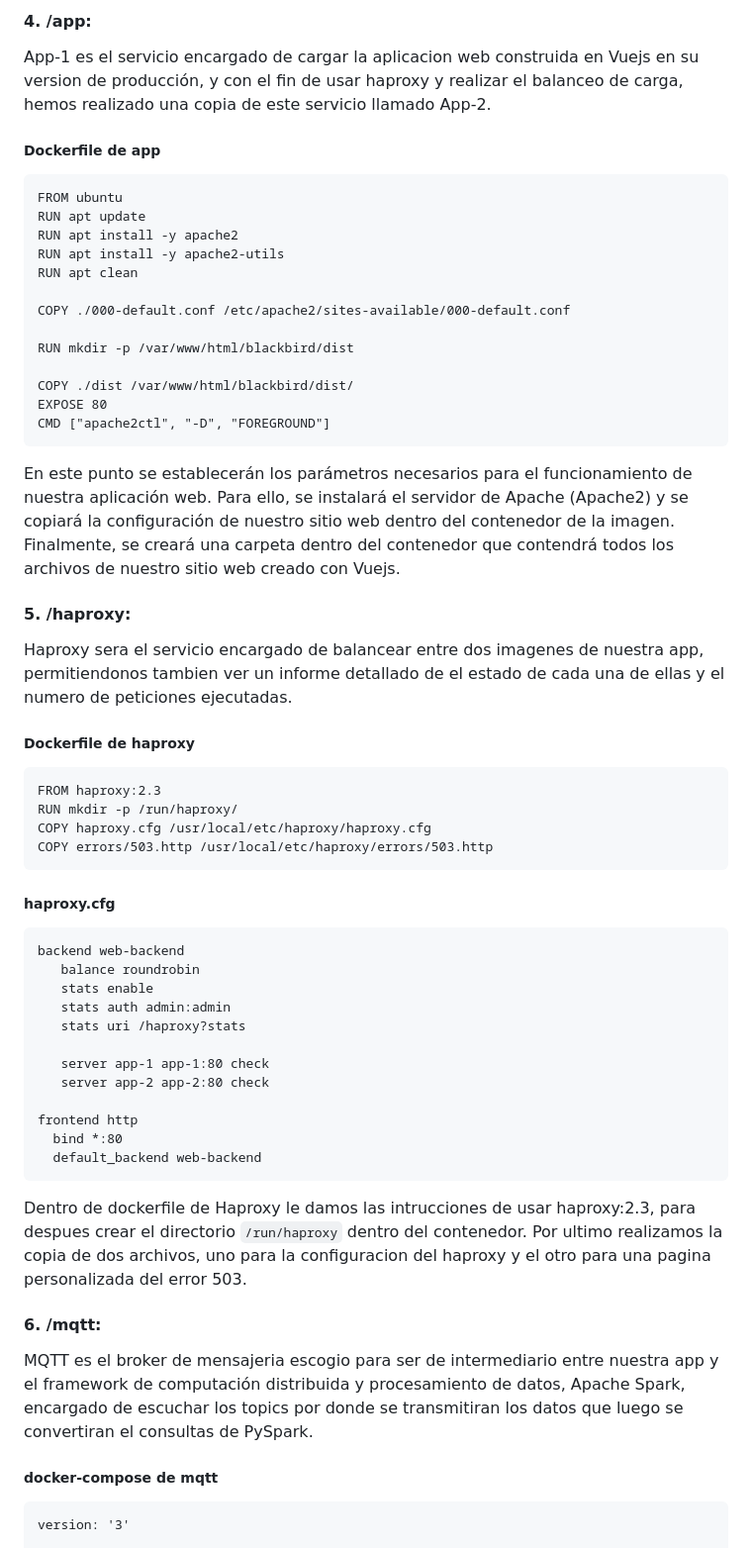
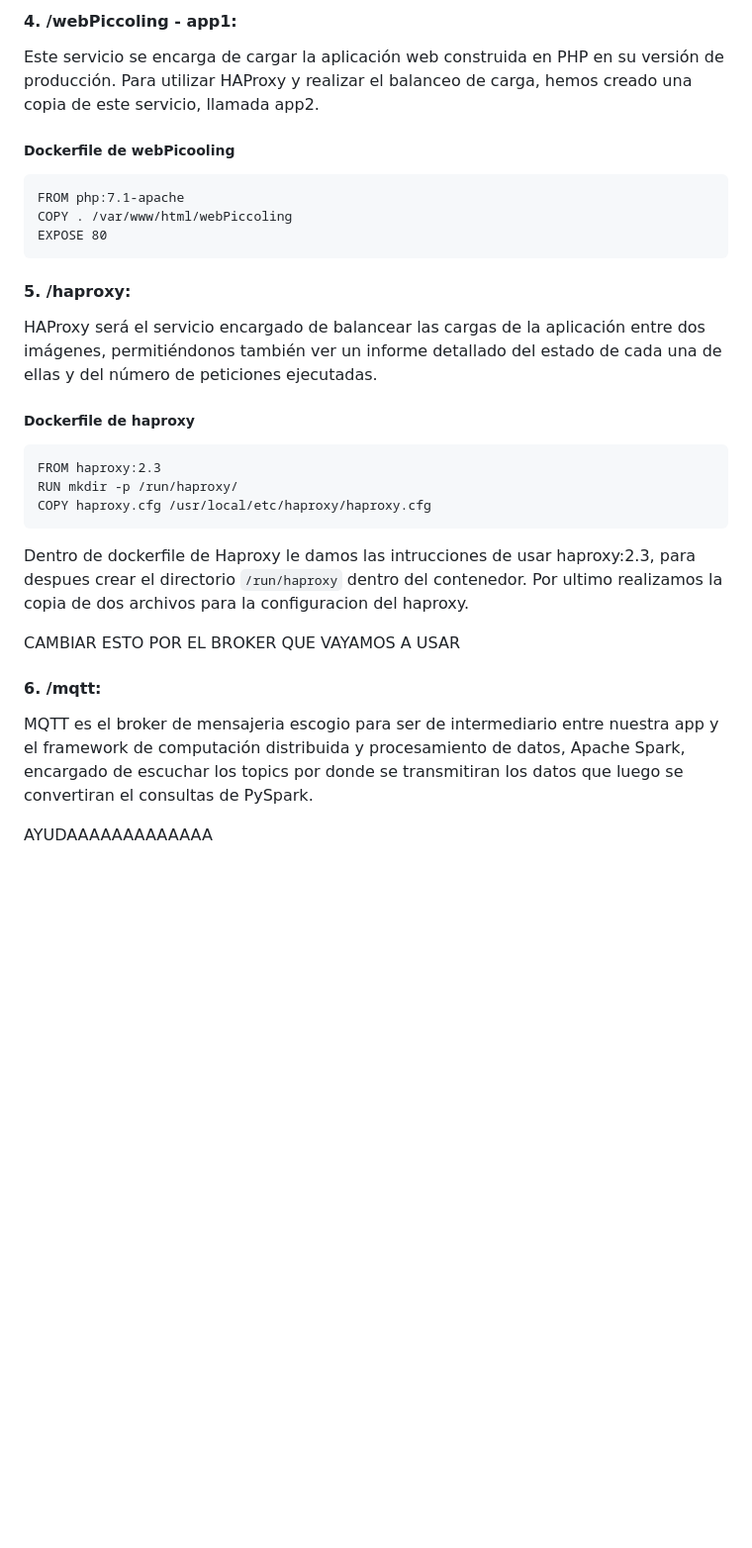
Before and after one commit to isabellaperezcav/piccoling-whit-docker, a Markdown page: README.md, the part around one of its changes. Shown at 99% size. GitHub-like rendering; blank space fills up the shorter version.

````diff
--- a/README.md
+++ b/README.md
@@ -296,54 +294,34 @@ MicroAirports cumple un papel similar a MicroAirlines, solo que su funcion esta
 
-#### 4. /app:
-App-1 es el servicio encargado de cargar la aplicacion web construida en Vuejs en su version de producción, y con el fin de usar haproxy y realizar el balanceo de carga, hemos realizado una copia de este servicio llamado App-2.<br>
-##### Dockerfile de app
+#### 4. /webPiccoling - app1:
+Este servicio se encarga de cargar la aplicación web construida en PHP en su versión de producción. Para utilizar HAProxy y realizar el balanceo de carga, hemos creado una copia de este servicio, llamada app2.<br>
+##### Dockerfile de webPicooling
 ```
-FROM ubuntu
-RUN apt update
-RUN apt install -y apache2
-RUN apt install -y apache2-utils
-RUN apt clean
-
-COPY ./000-default.conf /etc/apache2/sites-available/000-default.conf
-
-RUN mkdir -p /var/www/html/blackbird/dist
-
-COPY ./dist /var/www/html/blackbird/dist/
+FROM php:7.1-apache
+COPY . /var/www/html/webPiccoling
 EXPOSE 80
-CMD ["apache2ctl", "-D", "FOREGROUND"]
 ```
-En este punto se establecerán los parámetros necesarios para el funcionamiento de nuestra aplicación web. Para ello, se instalará el servidor de Apache (Apache2) y se copiará la configuración de nuestro sitio web dentro del contenedor de la imagen. Finalmente, se creará una carpeta dentro del contenedor que contendrá todos los archivos de nuestro sitio web creado con Vuejs.<br>
 
 #### 5. /haproxy:
-Haproxy sera el servicio encargado de balancear entre dos imagenes de nuestra app, permitiendonos tambien ver un informe detallado de el estado de cada una de ellas y el numero de peticiones ejecutadas.<br>
+HAProxy será el servicio encargado de balancear las cargas de la aplicación entre dos imágenes, permitiéndonos también ver un informe detallado del estado de cada una de ellas y del número de peticiones ejecutadas.<br>
 ##### Dockerfile de haproxy
 ```
 FROM haproxy:2.3
 RUN mkdir -p /run/haproxy/
 COPY haproxy.cfg /usr/local/etc/haproxy/haproxy.cfg
-COPY errors/503.http /usr/local/etc/haproxy/errors/503.http
 ```
-##### haproxy.cfg
-```
-backend web-backend
-   balance roundrobin
-   stats enable
-   stats auth admin:admin
-   stats uri /haproxy?stats
 
-   server app-1 app-1:80 check
-   server app-2 app-2:80 check
+Dentro de dockerfile de Haproxy le damos las intrucciones de usar haproxy:2.3, para despues crear el directorio `/run/haproxy` dentro del contenedor. Por ultimo realizamos la copia de dos archivos para la configuracion del haproxy.<br>
 
-frontend http
-  bind *:80
-  default_backend web-backend
-```
-Dentro de dockerfile de Haproxy le damos las intrucciones de usar haproxy:2.3, para despues crear el directorio `/run/haproxy` dentro del contenedor. Por ultimo realizamos la copia de dos archivos, uno para la configuracion del haproxy y el otro para una pagina personalizada del error 503.<br>
+
+
+
+
+
+
+CAMBIAR ESTO POR EL BROKER QUE VAYAMOS A USAR
 
 #### 6. /mqtt:
 MQTT es el broker de mensajeria escogio para ser de intermediario entre nuestra app y el framework de computación distribuida y procesamiento de datos, Apache Spark, encargado de escuchar los topics por donde se transmitiran los datos que luego se convertiran el consultas de PySpark.<br>
 
-##### docker-compose de mqtt
-```
-version: '3'
+ AYUDAAAAAAAAAAAAA
 
````
Also changed, not shown: other parts of README.md (+57 -59 lines).
